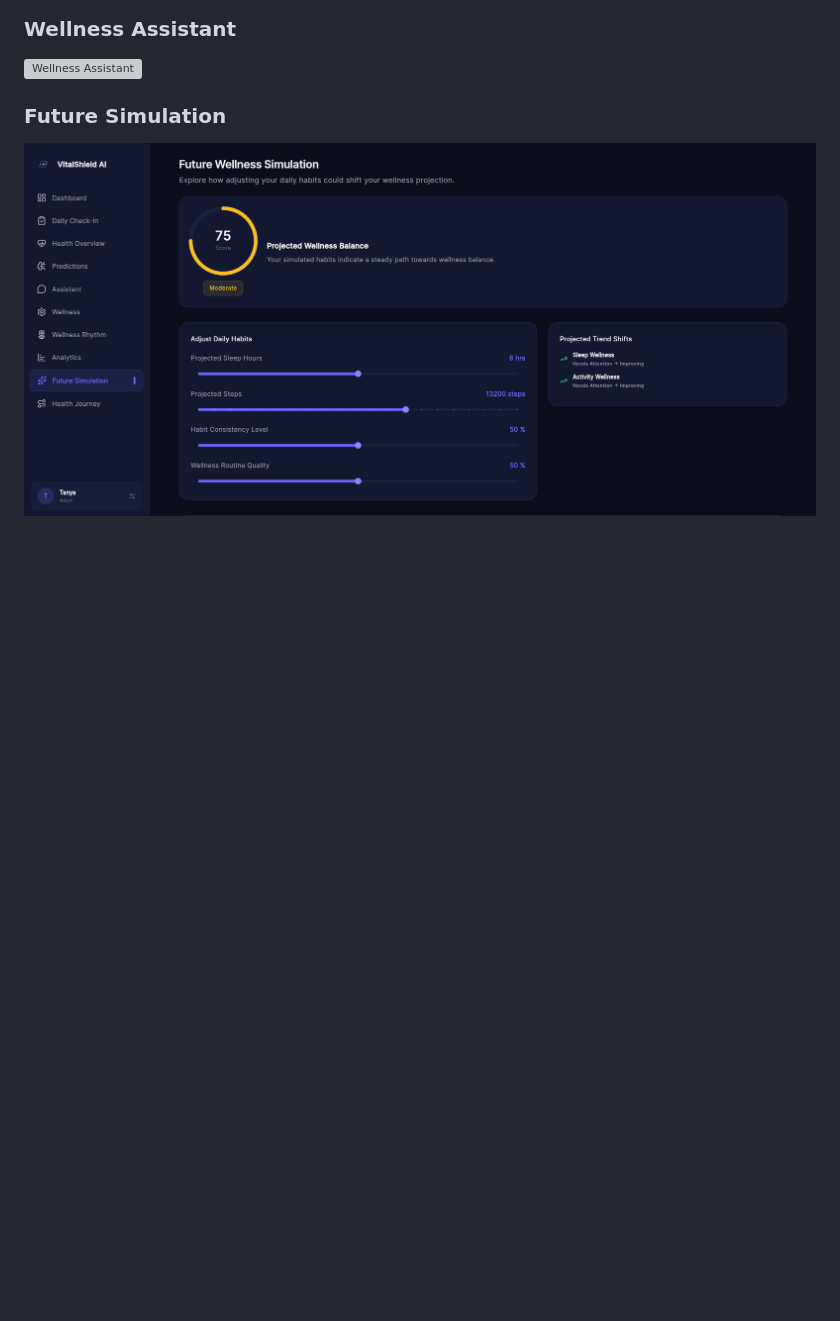
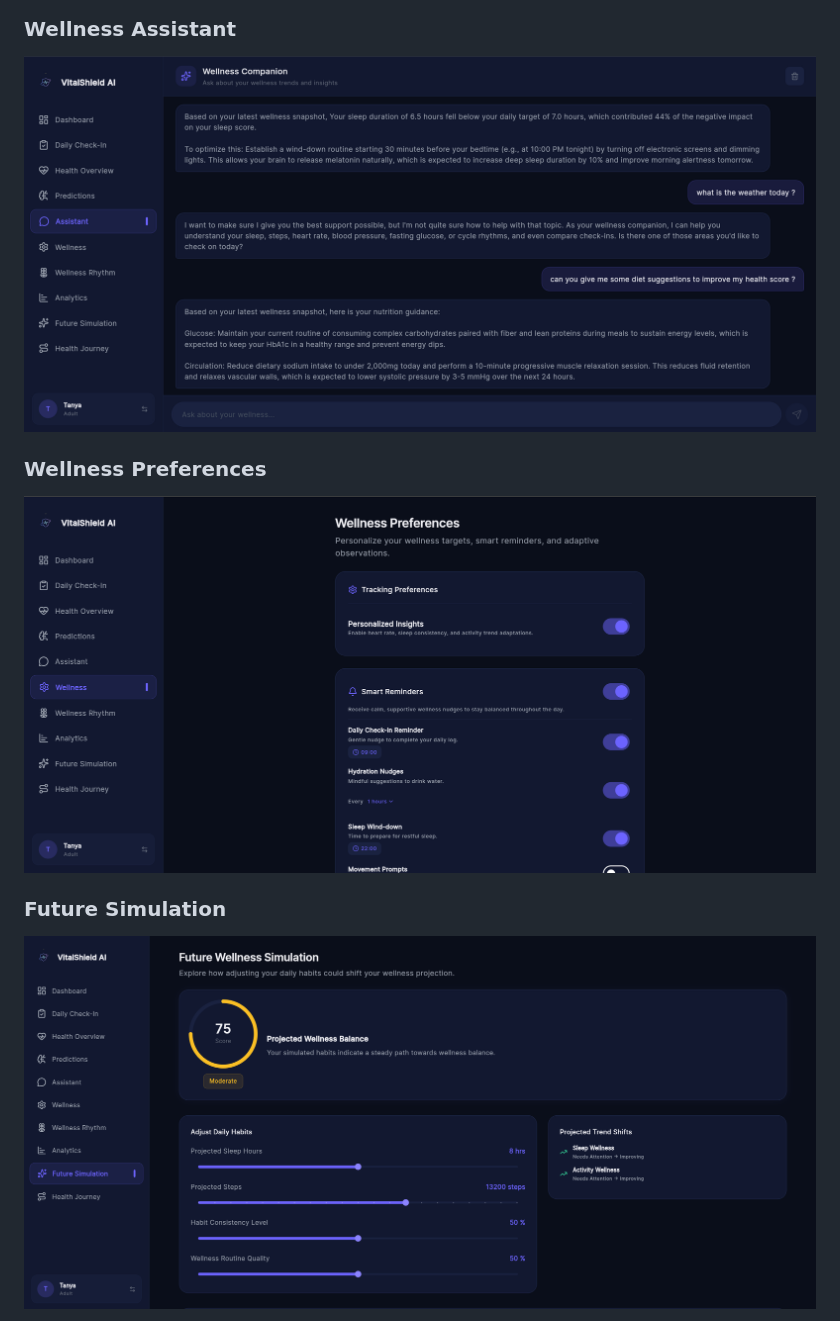
Before and after one commit to nitishapujari/vitalshield-ai, a Markdown page: README.md, the part around one of its changes. Rendered like a GitHub page; blank space fills up the shorter version; grey boxes are pictures that could not be loaded.

```diff
--- a/README.md
+++ b/README.md
@@ -65,11 +69,12 @@ Standard wellness monitoring applications face several critical technical challe
 ![Predictions](assets/screenshots/predictions.png)
 
 ### Wellness Assistant
+![Wellness Assistant](assets/screenshots/assistant.png)
 
-![Wellness Assistant](assets/screenshots/wellness_assistant.png)
+### Wellness Preferences
+![Wellness Preferences](assets/screenshots/wellness_preferences.png)
 
 ### Future Simulation
-
 ![Future Simulation](assets/screenshots/future_simulation.png)
 
 ### Analytics
```
Also changed, not shown: other parts of README.md (+13 -13 lines).
